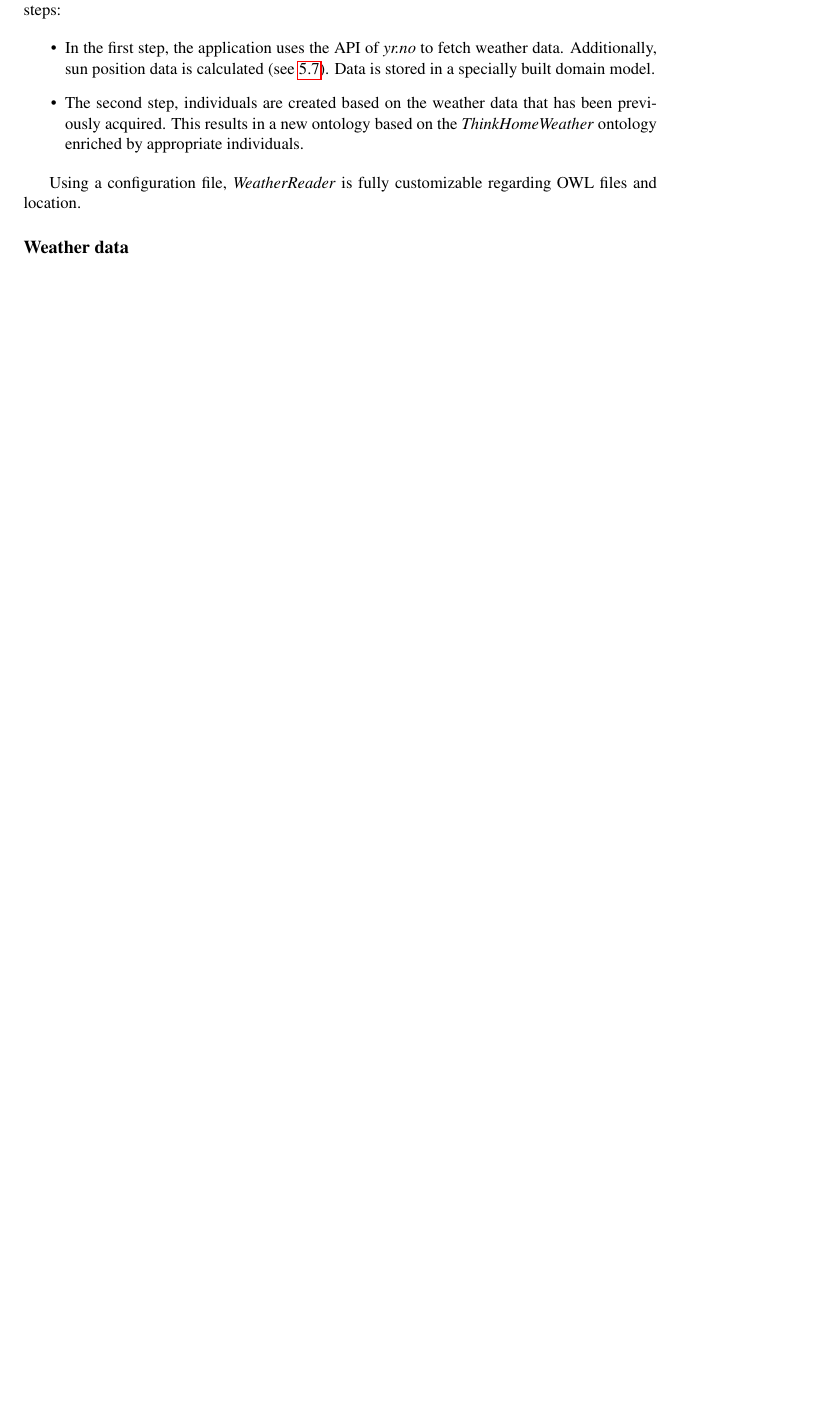
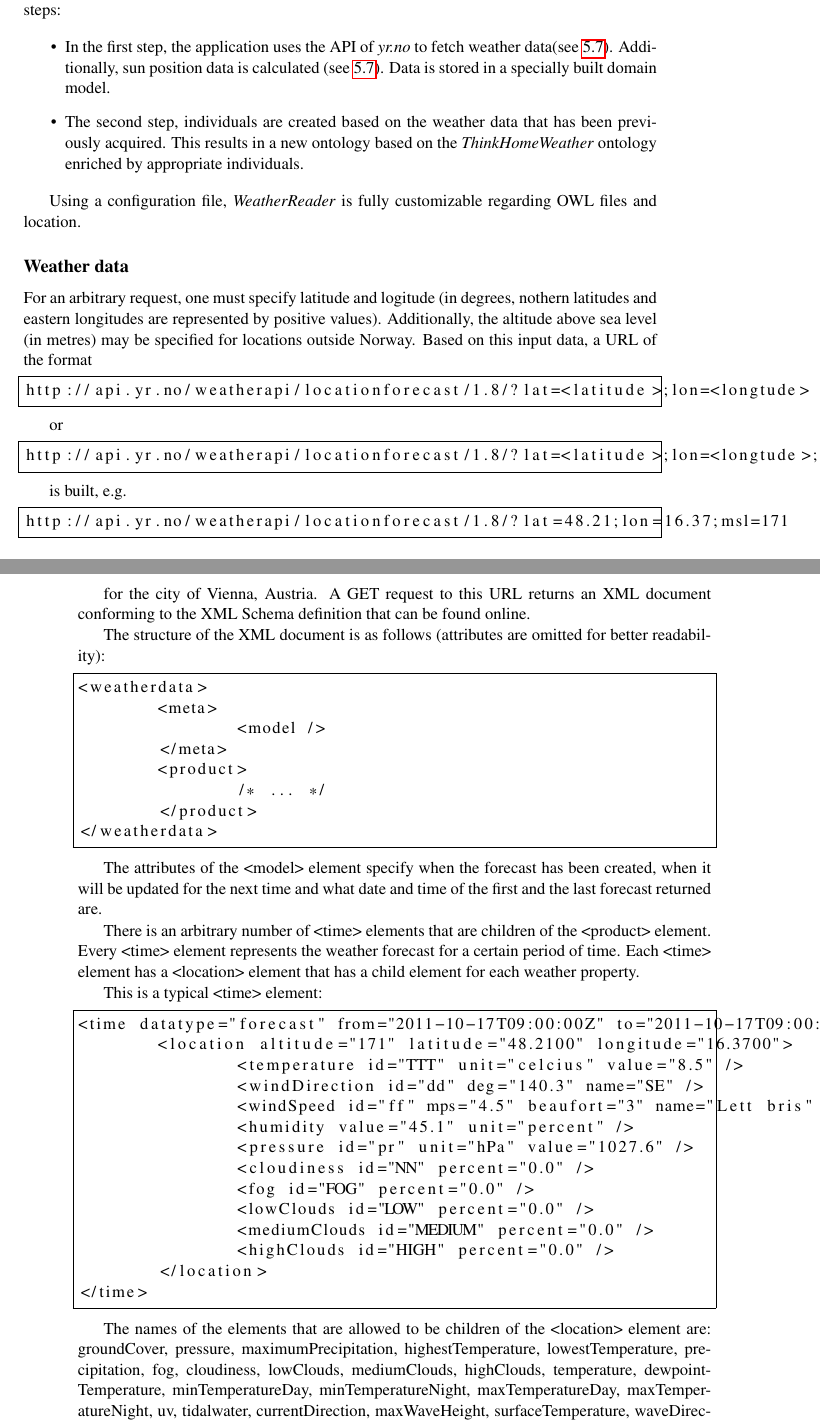
Before and after one commit to paulchen/master-thesis, a LaTeX thesis (diplomarbeit/thesis.tex, which reads diplomarbeit/chapters/thinkhomeweather_ontology.tex): part of page 31 of 37 before the commit and two parts of pages 31 and 32 of 39 after it, the two joined at a grey line, cut so that both start at the same text, the shorter picture padded with empty space. Compiled offline with pdfLaTeX.

Commit message:
update
git-svn-id: https://svn.rueckgr.at/private/diplomarbeit@1977 95840bc9-f7e0-4b9f-abbd-54bb5795df2f

```diff
--- a/diplomarbeit/chapters/thinkhomeweather_ontology.tex
+++ b/diplomarbeit/chapters/thinkhomeweather_ontology.tex
@@ -573,7 +573,7 @@ As discussed in chapter \label{ch:weather_data}, among all internet services tha
 A Java application called \emph{WeatherReader} was developed. It processes weather data in two steps:
 
 \begin{itemize}
-  \item In the first step, the application uses the API of \emph{yr.no} to fetch weather data. Additionally, sun position data is calculated (see \ref{subsec:sun_position}). Data is stored in a specially built domain model. % See figure \ref{...} for the UML class diagram of the domain model used by \emph{WeatherReader}.
+  \item In the first step, the application uses the API of \emph{yr.no} to fetch weather data(see \ref{subsec:weather_data_yr_no}). Additionally, sun position data is calculated (see \ref{subsec:sun_position}). Data is stored in a specially built domain model. % See figure \ref{...} for the UML class diagram of the domain model used by \emph{WeatherReader}.
   \item The second step, individuals are created based on the weather data that has been previously acquired. This results in a new ontology based on the \thinkhomeweather ontology enriched by appropriate individuals.
 \end{itemize}
 
@@ -582,5 +582,71 @@ A Java application called \emph{WeatherReader} was developed. It processes weath
 Using a configuration file, \emph{WeatherReader} is fully customizable regarding OWL files and location.
 
 \subsection{Weather data}
+\label{subsec:weather_data_yr_no}
 
-% TODO
+% TODO reference http://api.yr.no/weatherapi/locationforecast/1.8/documentation
+For an arbitrary request, one must specify latitude and logitude (in degrees, nothern latitudes and eastern longitudes are represented by positive values). Additionally, the altitude above sea level (in metres) may be specified for locations outside Norway. Based on this input data, a URL of the format
+
+% TODO move this definition to some other position
+% TODO improve formatting of lstlisting environments
+\lstset{frame=trbl}
+\begin{lstlisting}
+http://api.yr.no/weatherapi/locationforecast/1.8/?lat=<latitude>;lon=<longtude>
+\end{lstlisting}
+
+or
+
+\begin{lstlisting}
+http://api.yr.no/weatherapi/locationforecast/1.8/?lat=<latitude>;lon=<longtude>;msl=<altitude>
+\end{lstlisting}
+
+is built, e.g.
+
+\begin{lstlisting}
+http://api.yr.no/weatherapi/locationforecast/1.8/?lat=48.21;lon=16.37;msl=171
+\end{lstlisting}
+
+% TODO explicitly name lat, lon, msl for Vienna
+for the city of Vienna, Austria. A GET request to this URL returns an XML document conforming to the XML Schema definition that can be found
+% TODO reference http://api.yr.no/weatherapi/locationforecast/1.8/schema
+online.
+
+The structure of the XML document is as follows (attributes are omitted for better readability):
+
+\begin{lstlisting}
+<weatherdata>
+	<meta>
+		<model />
+	</meta>
+	<product>
+		/* ... */
+	</product>
+</weatherdata>
+\end{lstlisting}
+
+The attributes of the <model> element specify when the forecast has been created, when it will be updated for the next time and what date and time of the first and the last forecast returned are.
+
+There is an arbitrary number of <time> elements that are children of the <product> element. Every <time> element represents the weather forecast for a certain period of time. Each <time> element has a <location> element that has a child element for each weather property.
+
+This is a typical <time> element:
+
+\begin{lstlisting}
+<time datatype="forecast" from="2011-10-17T09:00:00Z" to="2011-10-17T09:00:00Z">
+	<location altitude="171" latitude="48.2100" longitude="16.3700">
+		<temperature id="TTT" unit="celcius" value="8.5" />
+		<windDirection id="dd" deg="140.3" name="SE" />
+		<windSpeed id="ff" mps="4.5" beaufort="3" name="Lett bris" />
+		<humidity value="45.1" unit="percent" />
+		<pressure id="pr" unit="hPa" value="1027.6" />
+		<cloudiness id="NN" percent="0.0" />
+		<fog id="FOG" percent="0.0" />
+		<lowClouds id="LOW" percent="0.0" />
+		<mediumClouds id="MEDIUM" percent="0.0" />
+		<highClouds id="HIGH" percent="0.0" />
+	</location>
+</time>
+\end{lstlisting}
+
+% TODO format names?
+% TODO group names (e.g. for temperature, humidity, clouds, ...)?
+The names of the elements that are allowed to be children of the <location> element are: groundCover, pressure, maximumPrecipitation, highestTemperature, lowestTemperature, precipitation, fog, cloudiness, lowClouds, mediumClouds, highClouds, temperature, dewpointTemperature, minTemperatureDay, minTemperatureNight, maxTemperatureDay, maxTemperatureNight, uv, tidalwater, currentDirection, maxWaveHeight, surfaceTemperature, waveDirection, wavePeriod, waveHeight, humidity, bias, numberofobservations, meanabsoluteerror, score, windDirection, windSpeed, maxWindSpeed, stateOfTheSea, snowDepth, weather, symbol, forest-fire, windProbability, temperatureProbability and symbolProbability.
--- a/diplomarbeit/thesis.tex
+++ b/diplomarbeit/thesis.tex
@@ -27,6 +27,7 @@
 
 \usepackage{mdframed}
 \usepackage{longtable}
+\usepackage{listings}
 
 \thesistitle{A Weather Ontology for Predictive Control in Smart Homes}
 %\thesissubtitle{Optional Subtitle} % optional
```
Also changed, not shown: diplomarbeit/chapters/thinkhomeweather_ontology.tex (18 more changed lines).
